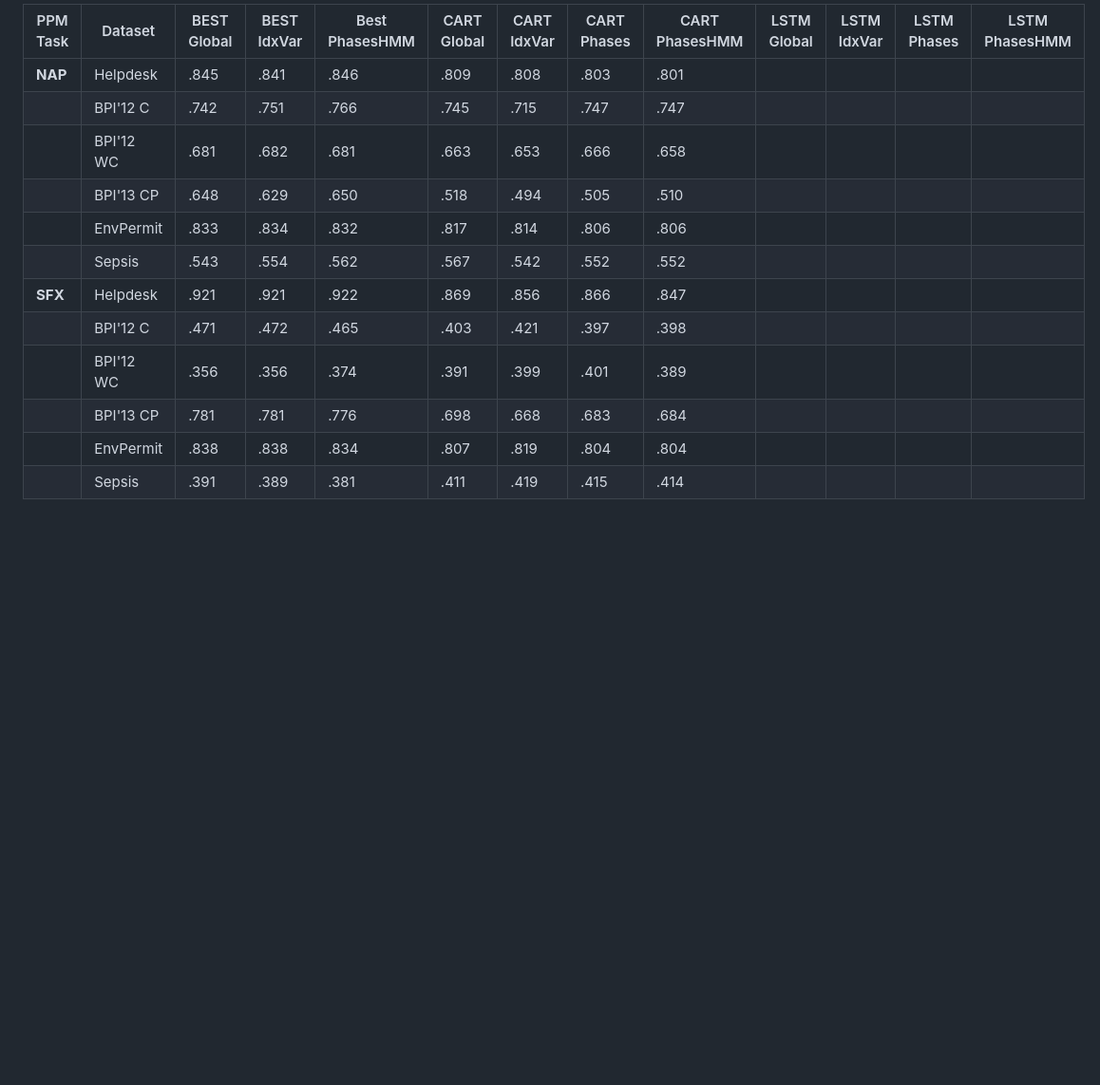
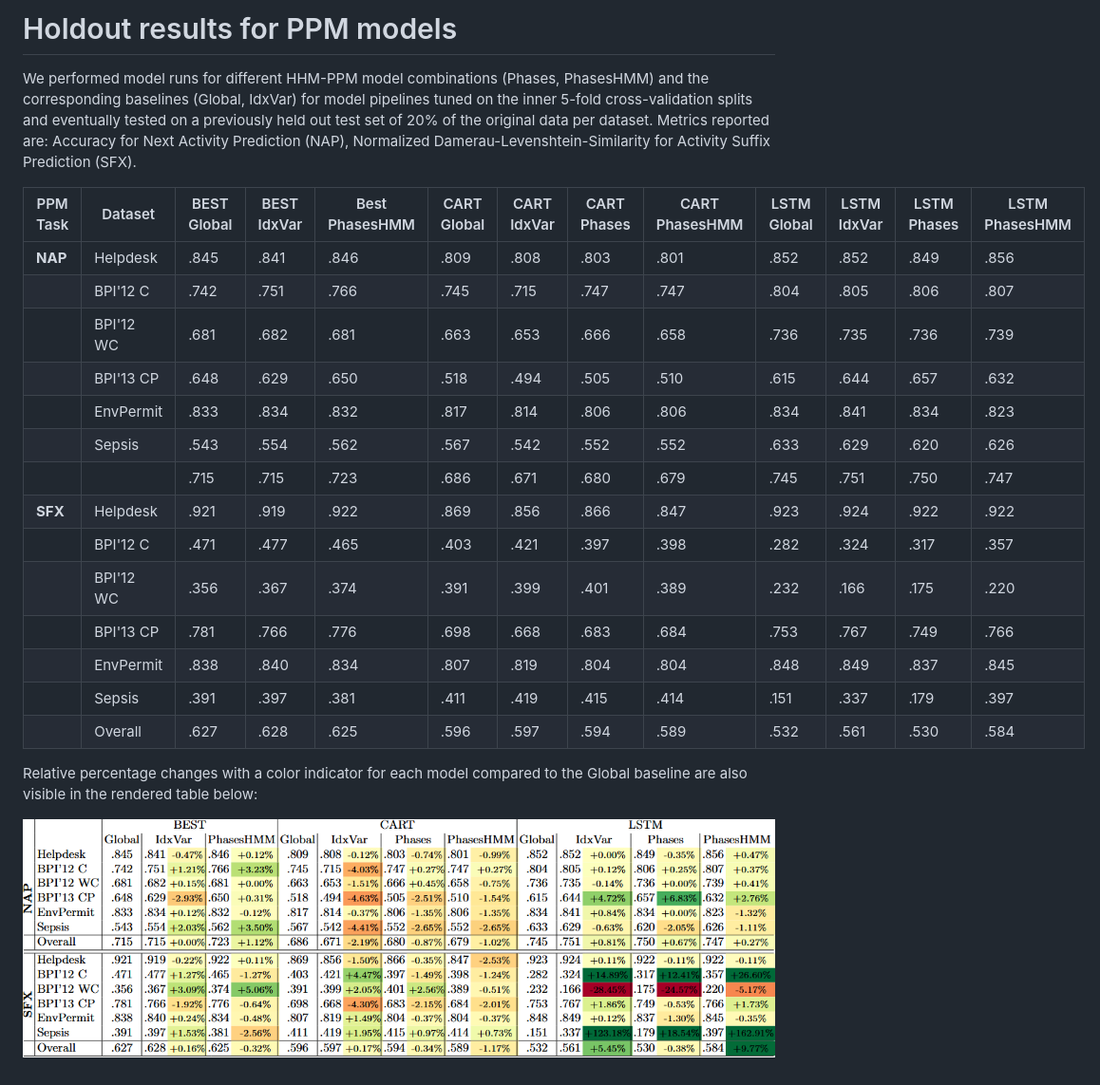
Before and after one commit to lmu-dbs/HMM4PPM, a Markdown page: holdout_results.md, the part around the change. Shown at 95% size. GitHub-like rendering; pictures changed too: img/holdout_results.png (added); blank space fills up the shorter version.

Commit message:
docs: added full holdout results table with rendered table

```diff
--- a/holdout_results.md
+++ b/holdout_results.md
@@ -1,14 +1,25 @@
-| PPM Task  | Dataset            | BEST Global| BEST IdxVar| Best PhasesHMM | CART Global | CART IdxVar | CART Phases| CART PhasesHMM|LSTM Global    | LSTM IdxVar    | LSTM Phases    | LSTM PhasesHMM|
-|---|---|---|---|---|---|---|---|---|---|---|---|---|
-| **NAP**   | Helpdesk           |   .845    |    .841   |   .846    |   .809    |   .808    |   .803    |   .801    |           |           |          |           |
-|           | BPI'12 C           |   .742    |    .751   |   .766    |   .745    |   .715    |   .747    |   .747    |           |           |          |           |
-|           | BPI'12 WC          |   .681    |    .682   |   .681    |   .663    |   .653    |   .666    |   .658    |           |           |          |           |
-|           | BPI'13 CP          |   .648    |    .629   |   .650    |   .518    |   .494    |   .505    |   .510    |           |           |          |           |
-|           | EnvPermit          |   .833    |    .834   |   .832    |   .817    |   .814    |   .806    |   .806    |           |           |          |           |
-|           | Sepsis             |   .543    |    .554   |   .562    |   .567    |   .542    |   .552    |   .552    |           |           |          |           |
-| **SFX**   | Helpdesk           |   .921    |    .921   |   .922    |   .869    |   .856    |   .866    |   .847    |           |           |          |           |
-|           | BPI'12 C           |   .471    |    .472   |   .465    |   .403    |   .421    |   .397    |   .398    |           |           |          |           |
-|           | BPI'12 WC          |   .356    |    .356   |   .374    |   .391    |   .399    |   .401    |   .389    |           |           |          |           |
-|           | BPI'13 CP          |   .781    |    .781   |   .776    |   .698    |   .668    |   .683    |   .684    |           |           |          |           |
-|           | EnvPermit          |   .838    |    .838   |   .834    |   .807    |   .819    |   .804    |   .804    |           |           |          |           |
-|           | Sepsis             |   .391    |    .389   |   .381    |   .411    |   .419    |   .415    |   .414    |           |           |          |           |
+# Holdout results for PPM models
+
+We performed model runs for different HHM-PPM model combinations (Phases, PhasesHMM) and the corresponding baselines (Global, IdxVar) for model pipelines tuned on the inner 5-fold cross-validation splits and eventually tested on a previously held out test set of 20\% of the original data per dataset.
+Metrics reported are: Accuracy for Next Activity Prediction (NAP), Normalized Damerau-Levenshtein-Similarity for Activity Suffix Prediction (SFX).
+
+|PPM Task| Dataset   |BEST Global|BEST IdxVar|Best PhasesHMM|CART Global|CART IdxVar|CART Phases|CART PhasesHMM|LSTM Global|LSTM IdxVar|LSTM Phases|LSTM PhasesHMM|
+|---     |---        |---        |---        |---           |---        |---        |---        |---           |---        |---        |---        |---           |
+| **NAP**| Helpdesk  | .845      | .841      | .846         | .809      | .808      | .803      | .801         | .852      | .852      | .849      | .856         |
+|        | BPI'12 C  | .742      | .751      | .766         | .745      | .715      | .747      | .747         | .804      | .805      | .806      | .807         |
+|        | BPI'12 WC | .681      | .682      | .681         | .663      | .653      | .666      | .658         | .736      | .735      | .736      | .739         |
+|        | BPI'13 CP | .648      | .629      | .650         | .518      | .494      | .505      | .510         | .615      | .644      | .657      | .632         |
+|        | EnvPermit | .833      | .834      | .832         | .817      | .814      | .806      | .806         | .834      | .841      | .834      | .823         |
+|        | Sepsis    | .543      | .554      | .562         | .567      | .542      | .552      | .552         | .633      | .629      | .620      | .626         |
+|        |           | .715      | .715      | .723         | .686      | .671      | .680      | .679         | .745      | .751      | .750      | .747         |
+| **SFX**| Helpdesk  | .921      | .919      | .922         | .869      | .856      | .866      | .847         | .923      | .924      | .922      | .922         |
+|        | BPI'12 C  | .471      | .477      | .465         | .403      | .421      | .397      | .398         | .282      | .324      | .317      | .357         |
+|        | BPI'12 WC | .356      | .367      | .374         | .391      | .399      | .401      | .389         | .232      | .166      | .175      | .220         |
+|        | BPI'13 CP | .781      | .766      | .776         | .698      | .668      | .683      | .684         | .753      | .767      | .749      | .766         |
+|        | EnvPermit | .838      | .840      | .834         | .807      | .819      | .804      | .804         | .848      | .849      | .837      | .845         |
+|        | Sepsis    | .391      | .397      | .381         | .411      | .419      | .415      | .414         | .151      | .337      | .179      | .397         |
+|        | Overall   | .627      | .628      | .625         | .596      | .597      | .594      | .589         | .532      | .561      | .530      | .584         |
+
+Relative percentage changes with a color indicator for each model compared to the Global baseline are also visible in the rendered table below:
+
+![Holdout results table](img/holdout_results.png)
```
